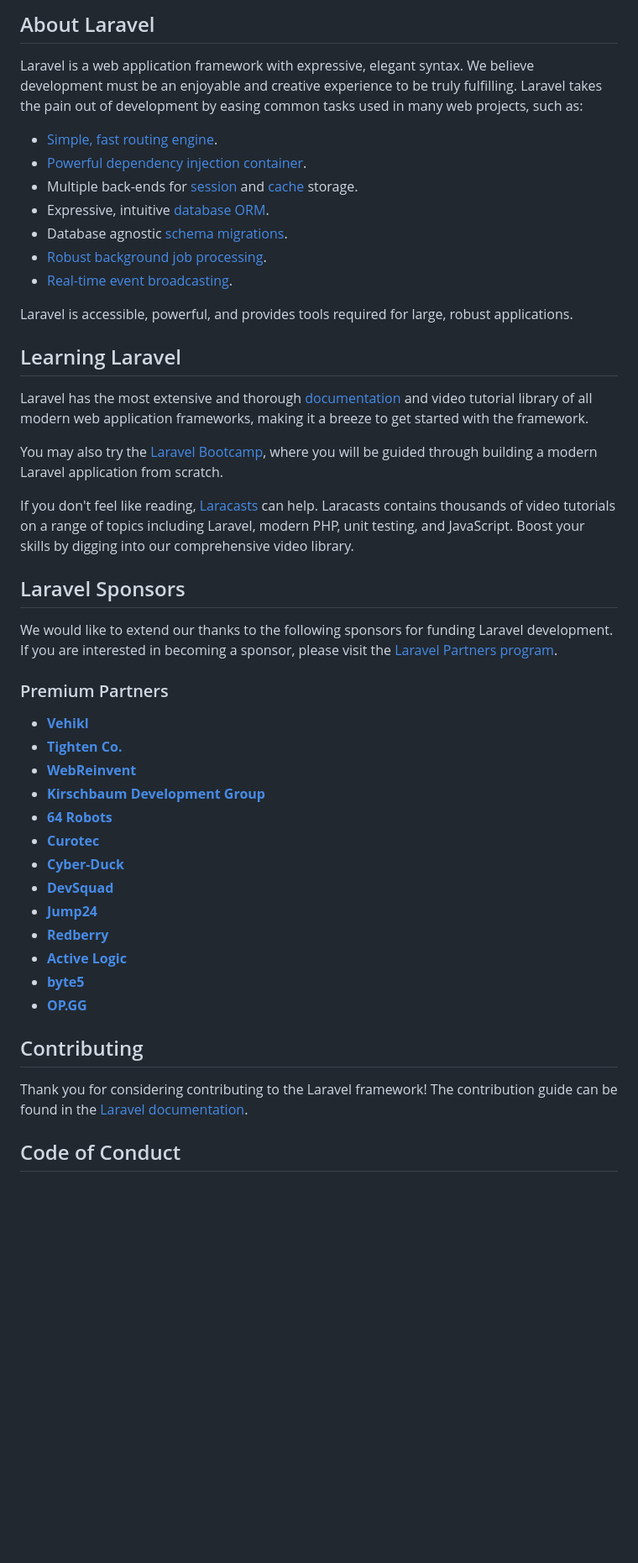
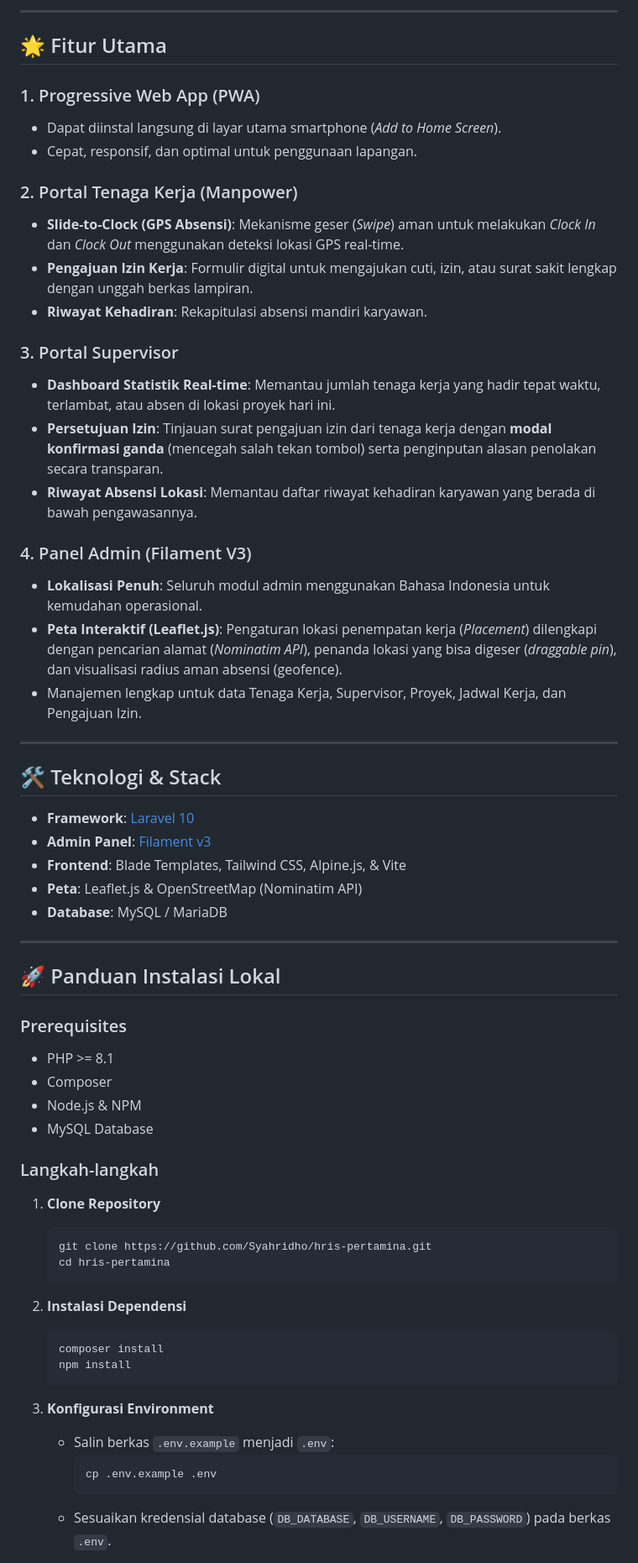
Before and after one commit to Syahridho/hris-pertamina, a Markdown page: README.md, the part around one of its changes. Shown at 84% size. Drawn GitHub-style; blank space fills up the shorter version.

````diff
--- a/README.md
+++ b/README.md
@@ -9,49 +4,64 @@
 
-## About Laravel
+---
 
-Laravel is a web application framework with expressive, elegant syntax. We believe development must be an enjoyable and creative experience to be truly fulfilling. Laravel takes the pain out of development by easing common tasks used in many web projects, such as:
+## 🌟 Fitur Utama
 
-- [Simple, fast routing engine](https://laravel.com/docs/routing).
-- [Powerful dependency injection container](https://laravel.com/docs/container).
-- Multiple back-ends for [session](https://laravel.com/docs/session) and [cache](https://laravel.com/docs/cache) storage.
-- Expressive, intuitive [database ORM](https://laravel.com/docs/eloquent).
-- Database agnostic [schema migrations](https://laravel.com/docs/migrations).
-- [Robust background job processing](https://laravel.com/docs/queues).
-- [Real-time event broadcasting](https://laravel.com/docs/broadcasting).
+### 1. Progressive Web App (PWA)
+* Dapat diinstal langsung di layar utama smartphone (*Add to Home Screen*).
+* Cepat, responsif, dan optimal untuk penggunaan lapangan.
 
-Laravel is accessible, powerful, and provides tools required for large, robust applications.
+### 2. Portal Tenaga Kerja (Manpower)
+* **Slide-to-Clock (GPS Absensi)**: Mekanisme geser (*Swipe*) aman untuk melakukan *Clock In* dan *Clock Out* menggunakan deteksi lokasi GPS real-time.
+* **Pengajuan Izin Kerja**: Formulir digital untuk mengajukan cuti, izin, atau surat sakit lengkap dengan unggah berkas lampiran.
+* **Riwayat Kehadiran**: Rekapitulasi absensi mandiri karyawan.
 
-## Learning Laravel
+### 3. Portal Supervisor
+* **Dashboard Statistik Real-time**: Memantau jumlah tenaga kerja yang hadir tepat waktu, terlambat, atau absen di lokasi proyek hari ini.
+* **Persetujuan Izin**: Tinjauan surat pengajuan izin dari tenaga kerja dengan **modal konfirmasi ganda** (mencegah salah tekan tombol) serta penginputan alasan penolakan secara transparan.
+* **Riwayat Absensi Lokasi**: Memantau daftar riwayat kehadiran karyawan yang berada di bawah pengawasannya.
 
-Laravel has the most extensive and thorough [documentation](https://laravel.com/docs) and video tutorial library of all modern web application frameworks, making it a breeze to get started with the framework.
+### 4. Panel Admin (Filament V3)
+* **Lokalisasi Penuh**: Seluruh modul admin menggunakan Bahasa Indonesia untuk kemudahan operasional.
+* **Peta Interaktif (Leaflet.js)**: Pengaturan lokasi penempatan kerja (*Placement*) dilengkapi dengan pencarian alamat (*Nominatim API*), penanda lokasi yang bisa digeser (*draggable pin*), dan visualisasi radius aman absensi (geofence).
+* Manajemen lengkap untuk data Tenaga Kerja, Supervisor, Proyek, Jadwal Kerja, dan Pengajuan Izin.
 
-You may also try the [Laravel Bootcamp](https://bootcamp.laravel.com), where you will be guided through building a modern Laravel application from scratch.
+---
 
-If you don't feel like reading, [Laracasts](https://laracasts.com) can help. Laracasts contains thousands of video tutorials on a range of topics including Laravel, modern PHP, unit testing, and JavaScript. Boost your skills by digging into our comprehensive video library.
+## 🛠️ Teknologi & Stack
 
-## Laravel Sponsors
+* **Framework**: [Laravel 10](https://laravel.com)
+* **Admin Panel**: [Filament v3](https://filamentphp.com)
+* **Frontend**: Blade Templates, Tailwind CSS, Alpine.js, & Vite
+* **Peta**: Leaflet.js & OpenStreetMap (Nominatim API)
+* **Database**: MySQL / MariaDB
 
-We would like to extend our thanks to the following sponsors for funding Laravel development. If you are interested in becoming a sponsor, please visit the [Laravel Partners program](https://partners.laravel.com).
+---
 
-### Premium Partners
+## 🚀 Panduan Instalasi Lokal
 
-- **[Vehikl](https://vehikl.com/)**
-- **[Tighten Co.](https://tighten.co)**
-- **[WebReinvent](https://webreinvent.com/)**
-- **[Kirschbaum Development Group](https://kirschbaumdevelopment.com)**
-- **[64 Robots](https://64robots.com)**
-- **[Curotec](https://www.curotec.com/services/technologies/laravel/)**
-- **[Cyber-Duck](https://cyber-duck.co.uk)**
-- **[DevSquad](https://devsquad.com/hire-laravel-developers)**
-- **[Jump24](https://jump24.co.uk)**
-- **[Redberry](https://redberry.international/laravel/)**
-- **[Active Logic](https://activelogic.com)**
-- **[byte5](https://byte5.de)**
-- **[OP.GG](https://op.gg)**
+### Prerequisites
+* PHP >= 8.1
+* Composer
+* Node.js & NPM
+* MySQL Database
 
-## Contributing
+### Langkah-langkah
+1. **Clone Repository**
+   ```bash
+   git clone https://github.com/Syahridho/hris-pertamina.git
+   cd hris-pertamina
+   ```
 
-Thank you for considering contributing to the Laravel framework! The contribution guide can be found in the [Laravel documentation](https://laravel.com/docs/contributions).
+2. **Instalasi Dependensi**
+   ```bash
+   composer install
+   npm install
+   ```
 
-## Code of Conduct
+3. **Konfigurasi Environment**
+   * Salin berkas `.env.example` menjadi `.env`:
+     ```bash
+     cp .env.example .env
+     ```
+   * Sesuaikan kredensial database (`DB_DATABASE`, `DB_USERNAME`, `DB_PASSWORD`) pada berkas `.env`.
 
````
Also changed, not shown: other parts of README.md (+20 -13 lines).
